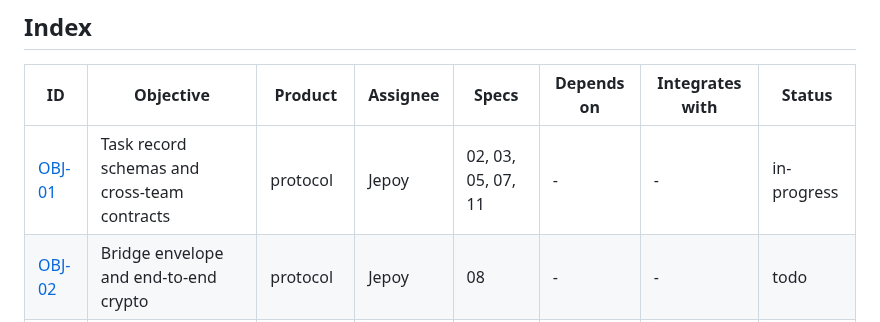
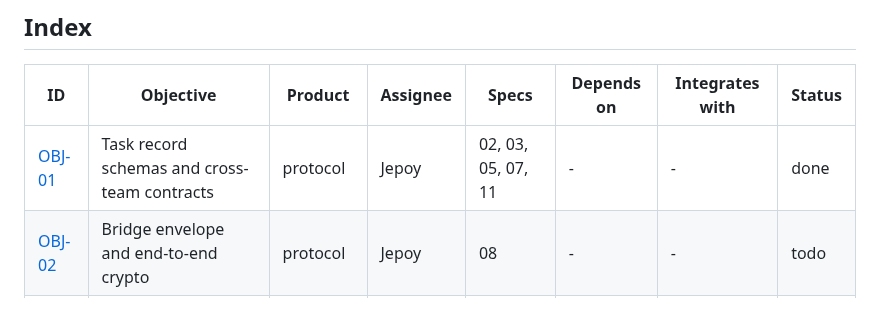
Before and after one commit to brentzo/appbuilders-hackathon, a Markdown page: objectives/README.md, the part around the change. Drawn GitHub-style.

Commit message:
docs(objectives): finish OBJ-01

```diff
--- a/objectives/README.md
+++ b/objectives/README.md
@@ -58,7 +58,7 @@ If a spec turns out to be wrong or unclear, stop and raise it. Do not quietly ch
 <!-- generated:objectives-index:start -->
 | ID | Objective | Product | Assignee | Specs | Depends on | Integrates with | Status |
 |---|---|---|---|---|---|---|---|
-| [OBJ-01](OBJ-01-task-record-schemas.md) | Task record schemas and cross-team contracts | protocol | Jepoy | 02, 03, 05, 07, 11 | - | - | in-progress |
+| [OBJ-01](OBJ-01-task-record-schemas.md) | Task record schemas and cross-team contracts | protocol | Jepoy | 02, 03, 05, 07, 11 | - | - | done |
 | [OBJ-02](OBJ-02-bridge-envelope-and-crypto.md) | Bridge envelope and end-to-end crypto | protocol | Jepoy | 08 | - | - | todo |
 | [OBJ-03](OBJ-03-harness-skeleton.md) | Harness skeleton and local model client | harness | Brent | 02 | 01 | - | todo |
 | [OBJ-04](OBJ-04-task-store.md) | Task store and history | harness | Brent | 02 | 01, 03 | - | todo |
```
Also changed, not shown: objectives/OBJ-01-task-record-schemas.md (+73 -35 lines).
